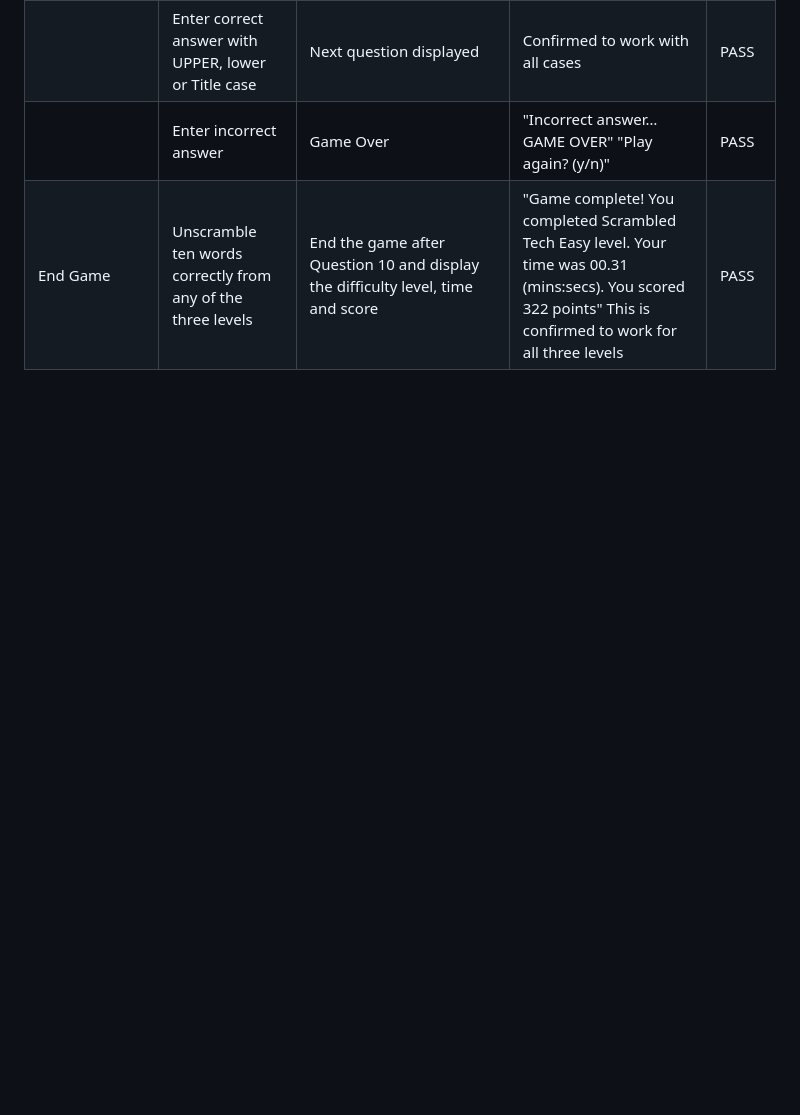
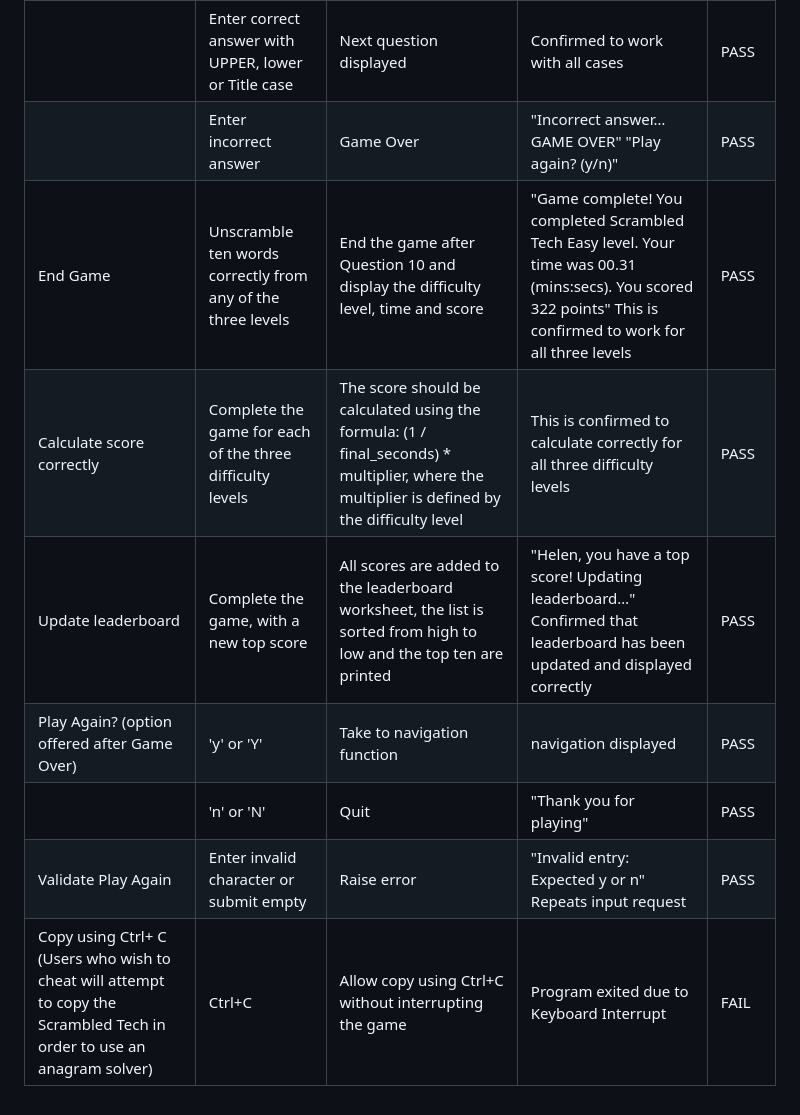
Before and after one commit to helenmurugan/scrambled-tech, a Markdown page: testing.md, the part around one of its changes. Rendered like a GitHub page; blank space fills up the shorter version.

Commit message:
docs: Complete manual testing table

```diff
--- a/testing.md
+++ b/testing.md
@@ -35,3 +34,9 @@ Manual testing of the application was carried out continuously from early develo
  | | Enter correct answer with UPPER, lower or Title case | Next question displayed | Confirmed to work with all cases | PASS |
  | | Enter incorrect answer | Game Over | "Incorrect answer… GAME OVER" "Play again? (y/n)" | PASS |
  | End Game | Unscramble ten words correctly from any of the three levels | End the game after Question 10 and display the difficulty level, time and score | "Game complete! You completed Scrambled Tech Easy level. Your time was 00.31 (mins:secs). You scored 322 points" This is confirmed to work for all three levels | PASS |
+ | Calculate score correctly | Complete the game for each of the three difficulty levels | The score should be calculated using the formula: (1 / final_seconds) * multiplier, where the multiplier is defined by the difficulty level | This is confirmed to calculate correctly for all three difficulty levels | PASS |
+ | Update leaderboard | Complete the game, with a new top score | All scores are added to the leaderboard worksheet, the list is sorted from high to low and the top ten are printed | "Helen, you have a top score! Updating leaderboard…" Confirmed that leaderboard has been updated and displayed correctly | PASS |
+ | Play Again? (option offered after Game Over) | 'y' or 'Y' | Take to navigation function | navigation displayed | PASS |
+ | | 'n' or 'N' | Quit | "Thank you for playing" | PASS |
+ | Validate Play Again | Enter invalid character or submit empty | Raise error | "Invalid entry: Expected y or n" Repeats input request | PASS |
+ | Copy using Ctrl+ C (Users who wish to cheat will attempt to copy the Scrambled Tech in order to use an anagram solver) | Ctrl+C | Allow copy using Ctrl+C without interrupting the game | Program exited due to Keyboard Interrupt | FAIL |
```
Also changed, not shown: other parts of testing.md (+1 -2 lines).
